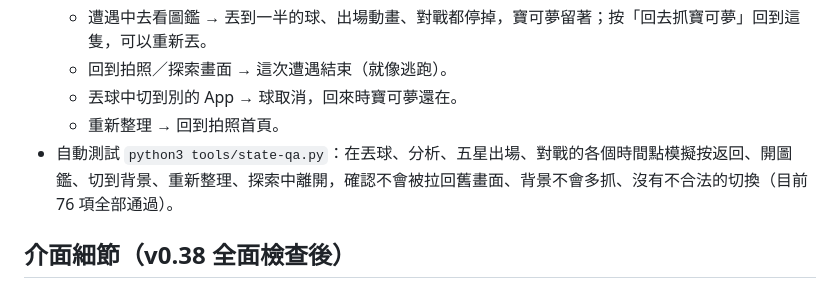
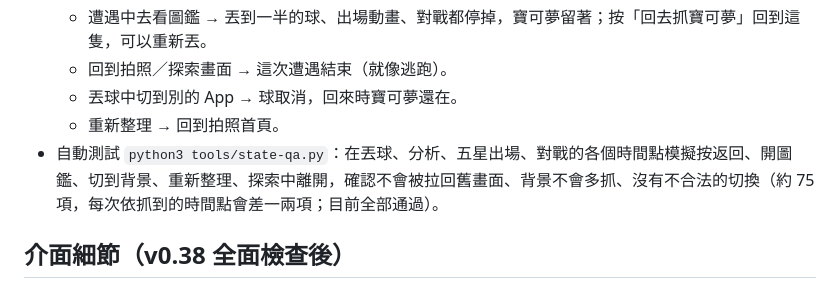
Before and after one commit to EndeavorYen/colormon, a Markdown page: README.md, the part around the change. GitHub-like rendering.

Commit message:
README: state QA count

```diff
--- a/README.md
+++ b/README.md
@@ -104,7 +104,7 @@ Game Boy 風格的原創音效，用程式即時合成（兩個方波通道加
   - 回到拍照／探索畫面 → 這次遭遇結束（就像逃跑）。
   - 丟球中切到別的 App → 球取消，回來時寶可夢還在。
   - 重新整理 → 回到拍照首頁。
-- 自動測試 `python3 tools/state-qa.py`：在丟球、分析、五星出場、對戰的各個時間點模擬按返回、開圖鑑、切到背景、重新整理、探索中離開，確認不會被拉回舊畫面、背景不會多抓、沒有不合法的切換（目前 76 項全部通過）。
+- 自動測試 `python3 tools/state-qa.py`：在丟球、分析、五星出場、對戰的各個時間點模擬按返回、開圖鑑、切到背景、重新整理、探索中離開，確認不會被拉回舊畫面、背景不會多抓、沒有不合法的切換（約 75 項，每次依抓到的時間點會差一兩項；目前全部通過）。
 
 ## 介面細節（v0.38 全面檢查後）
 - 用 Playwright 模擬 5 種螢幕（360×740、390×844、430×932、平板 768×1024、橫拿 844×390）＋深色模式，逐一走過所有畫面，自動檢查：左右溢出、按鈕太小（< 40px）、文字太小、對比太低、主控台錯誤。
```
